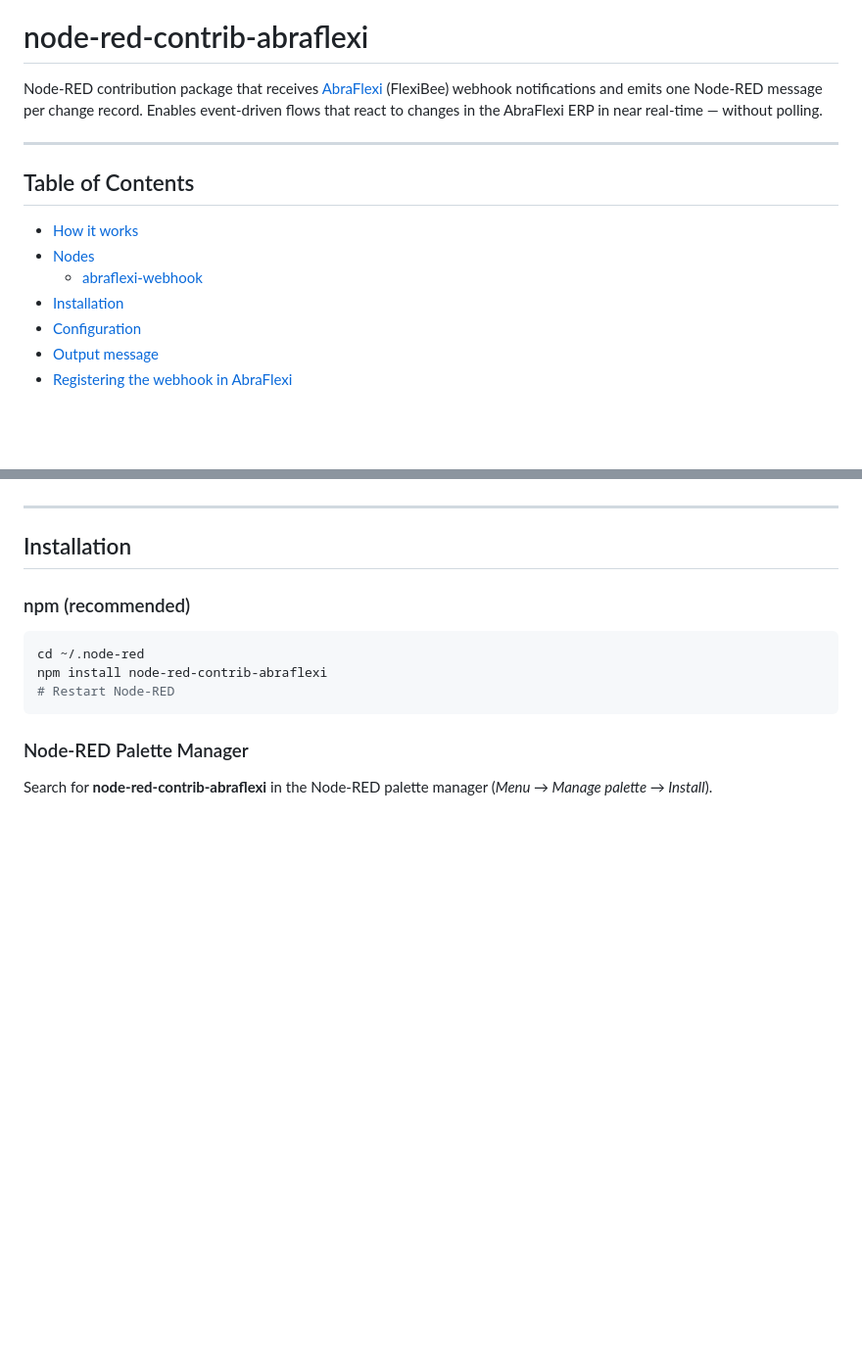
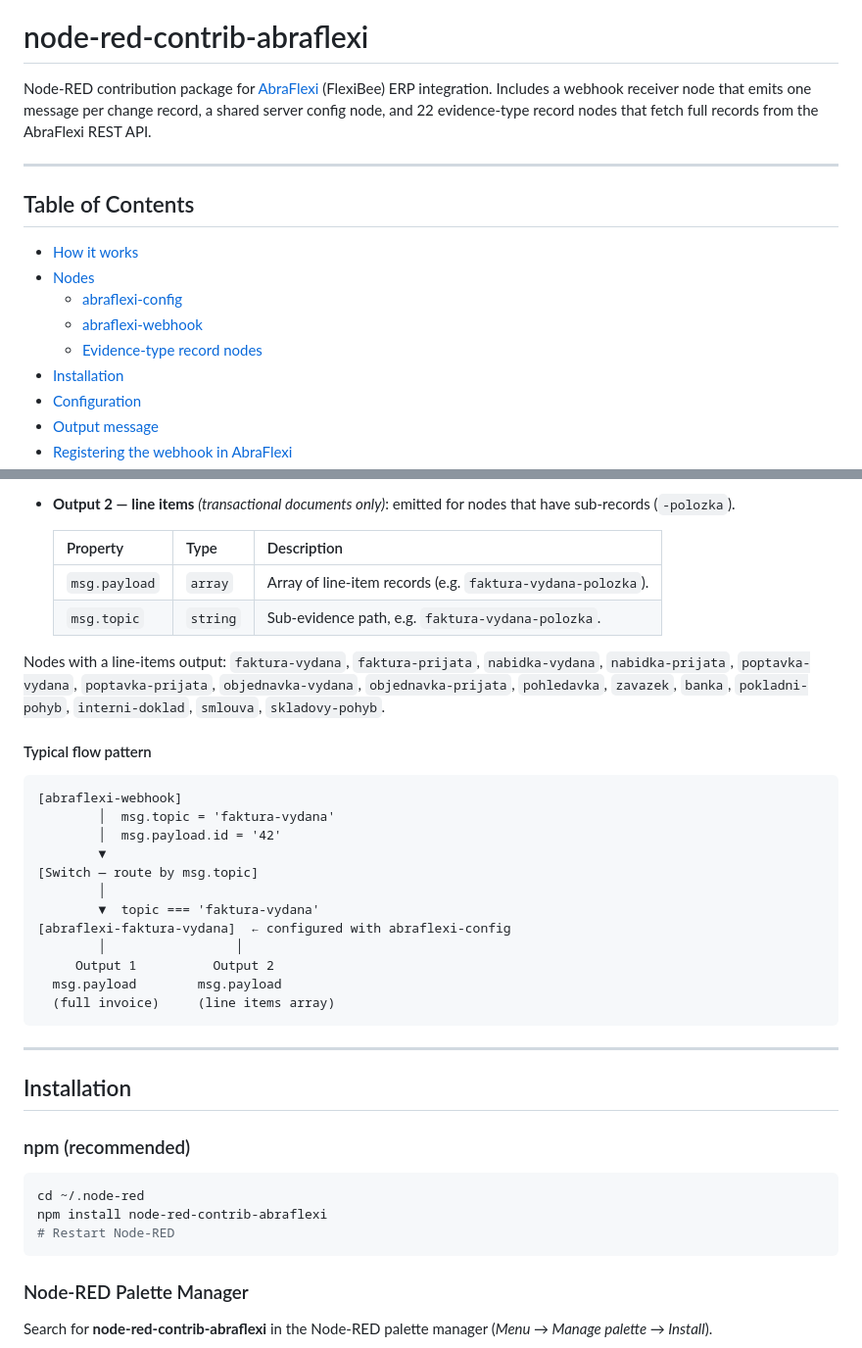
Before and after one commit to Spoje-NET/node-red-contrib-abraflexi, a Markdown page: README.md, 2 parts joined by grey strips. Shown at 98% size. Rendered like a GitHub page; blank space fills up the shorter version.

````diff
--- a/README.md
+++ b/README.md
@@ -2,7 +2,7 @@
 
 # node-red-contrib-abraflexi
 
-Node-RED contribution package that receives [AbraFlexi](https://www.abraflexi.eu/) (FlexiBee) webhook notifications and emits one Node-RED message per change record. Enables event-driven flows that react to changes in the AbraFlexi ERP in near real-time — without polling.
+Node-RED contribution package for [AbraFlexi](https://www.abraflexi.eu/) (FlexiBee) ERP integration. Includes a webhook receiver node that emits one message per change record, a shared server config node, and 22 evidence-type record nodes that fetch full records from the AbraFlexi REST API.
 
 ---
 
@@ -10,7 +10,9 @@ Node-RED contribution package that receives [AbraFlexi](https://www.abraflexi.eu
 
 - [How it works](#how-it-works)
 - [Nodes](#nodes)
+  - [abraflexi-config](#abraflexi-config)
   - [abraflexi-webhook](#abraflexi-webhook)
+  - [Evidence-type record nodes](#evidence-type-record-nodes)
 - [Installation](#installation)
 - [Configuration](#configuration)
 - [Output message](#output-message)
@@ -64,3 +114,28 @@ Registers a POST HTTP endpoint on Node-RED's Express server (`RED.httpNode`) and
+- **Output 2 — line items** *(transactional documents only)*: emitted for nodes that have sub-records (`-polozka`).
+
+  | Property | Type | Description |
+  |---|---|---|
+  | `msg.payload` | `array` | Array of line-item records (e.g. `faktura-vydana-polozka`). |
+  | `msg.topic` | `string` | Sub-evidence path, e.g. `faktura-vydana-polozka`. |
+
+Nodes with a line-items output: `faktura-vydana`, `faktura-prijata`, `nabidka-vydana`, `nabidka-prijata`, `poptavka-vydana`, `poptavka-prijata`, `objednavka-vydana`, `objednavka-prijata`, `pohledavka`, `zavazek`, `banka`, `pokladni-pohyb`, `interni-doklad`, `smlouva`, `skladovy-pohyb`.
+
+#### Typical flow pattern
+
+```
+[abraflexi-webhook]
+        │  msg.topic = 'faktura-vydana'
+        │  msg.payload.id = '42'
+        ▼
+[Switch — route by msg.topic]
+        │
+        ▼  topic === 'faktura-vydana'
+[abraflexi-faktura-vydana]  ← configured with abraflexi-config
+        │                 │
+     Output 1          Output 2
+  msg.payload        msg.payload
+  (full invoice)     (line items array)
+```
 
 ---
 
````
Also changed, not shown: other parts of README.md (+48 -0 lines).
